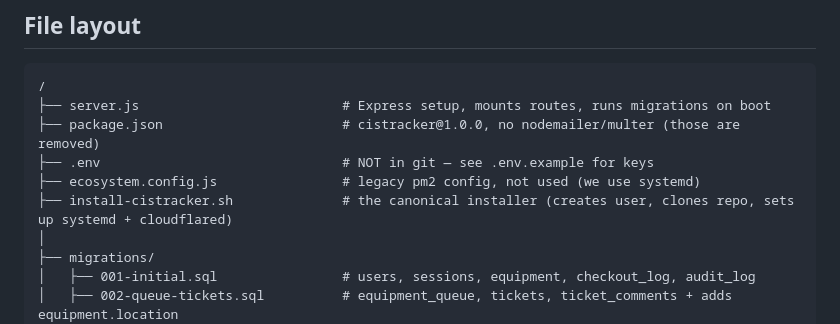
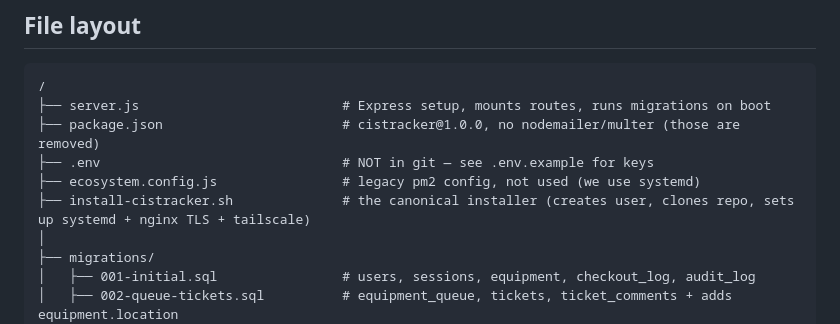
Before and after one commit to gdhughey/CISTracker, a Markdown page: CLAUDE.md, the part around the change. Drawn GitHub-style.

Commit message:
docs: fix leftover cloudflared reference in CLAUDE.md file tree comment

```diff
--- a/CLAUDE.md
+++ b/CLAUDE.md
@@ -54,7 +54,7 @@ Frontend is **vanilla JS, no framework, no build step**. `public/js/app.js` is a
 ├── package.json                       # cistracker@1.0.0, no nodemailer/multer (those are removed)
 ├── .env                               # NOT in git — see .env.example for keys
 ├── ecosystem.config.js                # legacy pm2 config, not used (we use systemd)
-├── install-cistracker.sh              # the canonical installer (creates user, clones repo, sets up systemd + cloudflared)
+├── install-cistracker.sh              # the canonical installer (creates user, clones repo, sets up systemd + nginx TLS + tailscale)
 │
 ├── migrations/
 │   ├── 001-initial.sql                # users, sessions, equipment, checkout_log, audit_log
```
